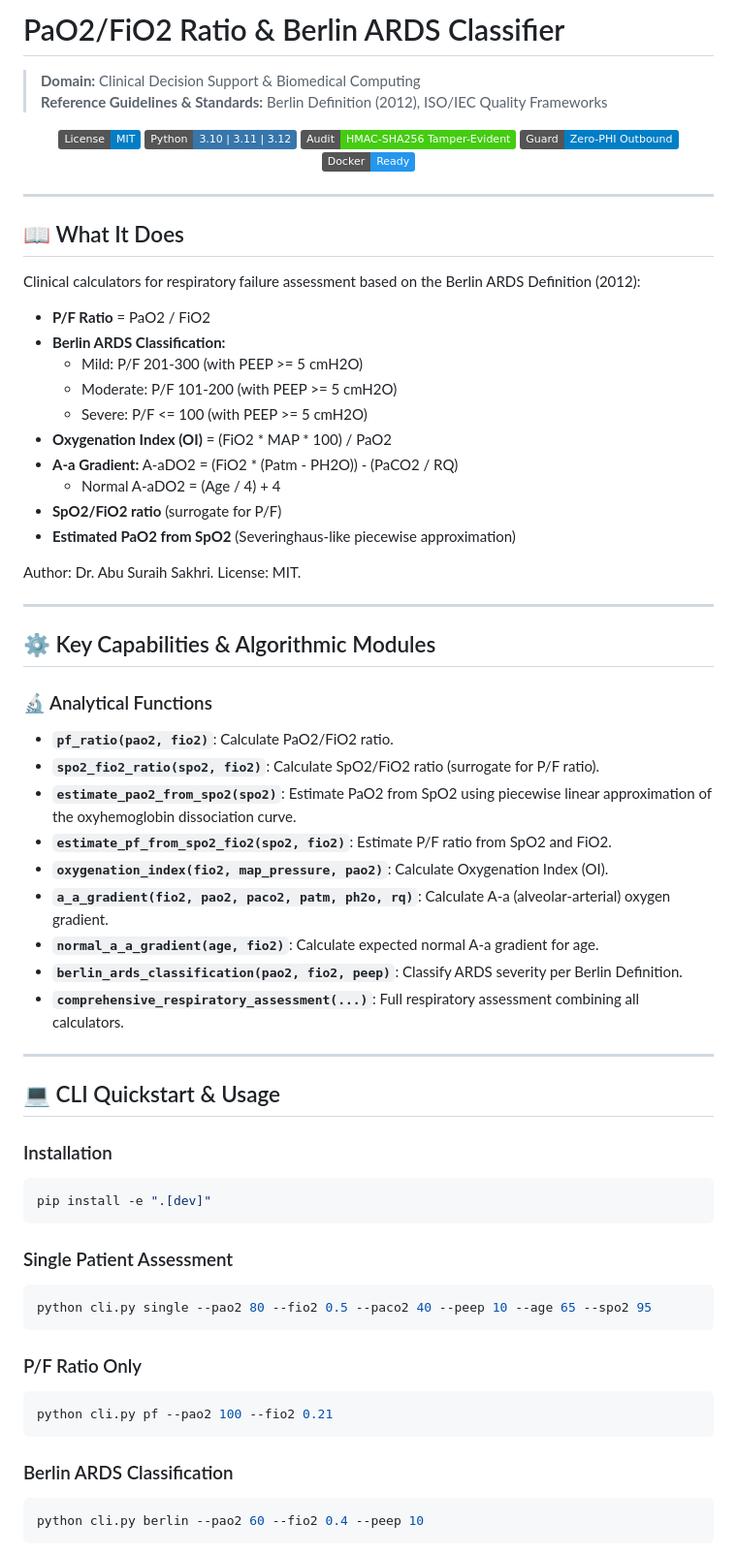
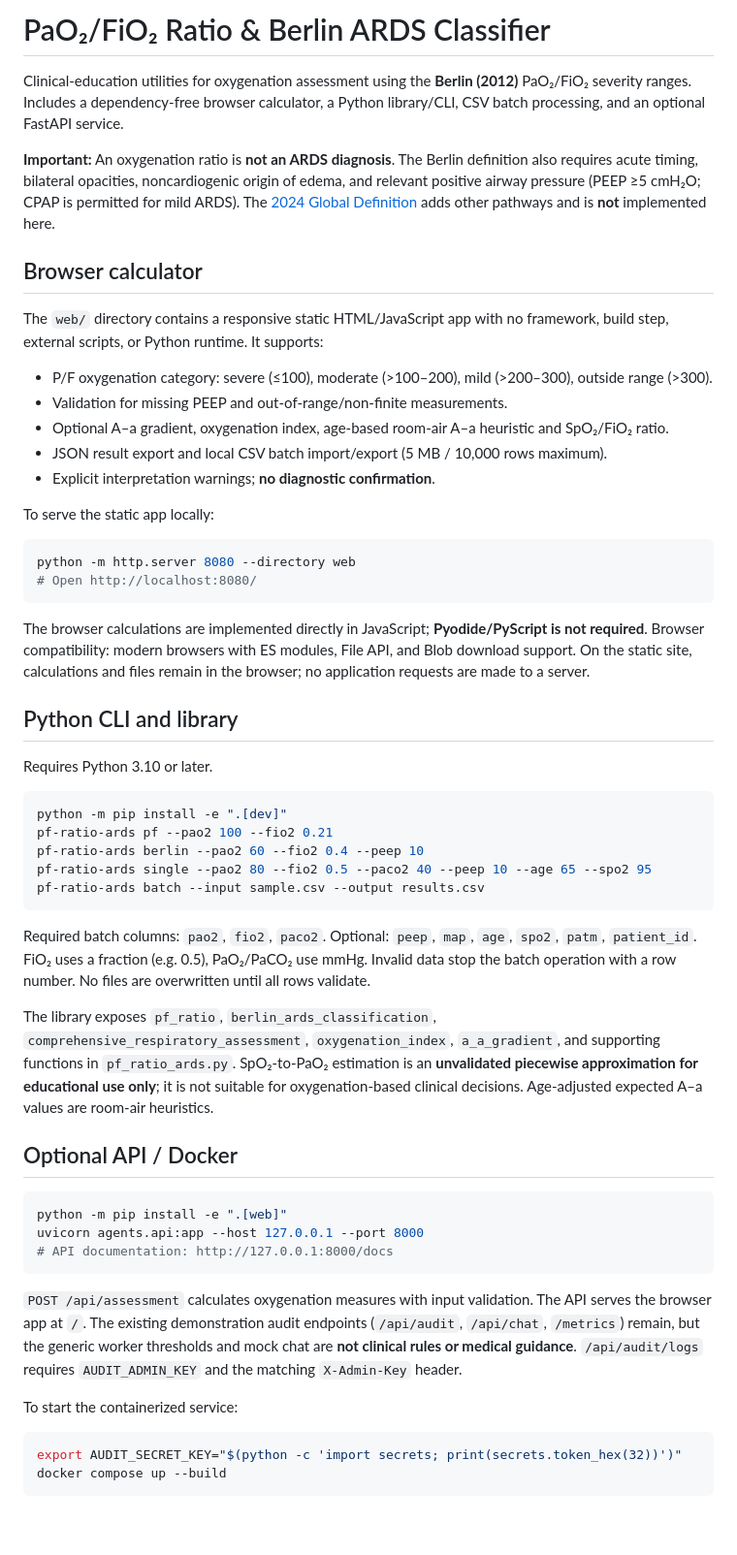
Before and after one commit to abusuraihsakhri/pao2-fio2-berlin-ards-classifier, a Markdown page: README.md, the part around one of its changes. Shown at 97% size. Drawn GitHub-style; badges without logos; blank space fills up the shorter version.

Commit message:
Document verified feature scope, browser privacy and deployment limitations

````diff
--- a/README.md
+++ b/README.md
@@ -1,74 +1,58 @@
-# PaO2/FiO2 Ratio & Berlin ARDS Classifier
+# PaO₂/FiO₂ Ratio & Berlin ARDS Classifier
 
-> **Domain:** Clinical Decision Support & Biomedical Computing
-> **Reference Guidelines & Standards:** Berlin Definition (2012), ISO/IEC Quality Frameworks
+Clinical-education utilities for oxygenation assessment using the **Berlin (2012)** PaO₂/FiO₂ severity ranges. Includes a dependency-free browser calculator, a Python library/CLI, CSV batch processing, and an optional FastAPI service.
 
-<div align="center">
+**Important:** An oxygenation ratio is **not an ARDS diagnosis**. The Berlin definition also requires acute timing, bilateral opacities, noncardiogenic origin of edema, and relevant positive airway pressure (PEEP ≥5 cmH₂O; CPAP is permitted for mild ARDS). The [2024 Global Definition](https://doi.org/10.1164/rccm.202303-0558WS) adds other pathways and is **not** implemented here.
 
-[![License: MIT](https://img.shields.io/badge/License-MIT-blue.svg)](LICENSE)
-![Python](https://img.shields.io/badge/Python-3.10%20%7C%203.11%20%7C%203.12-3776AB.svg?logo=python&logoColor=white)
-![Audit Trail](https://img.shields.io/badge/Audit-HMAC--SHA256_Tamper--Evident-brightgreen.svg)
-![Zero-PHI Guard](https://img.shields.io/badge/Guard-Zero--PHI_Outbound-blue.svg)
-![Docker](https://img.shields.io/badge/Docker-Ready-2496ED.svg?logo=docker&logoColor=white)
+## Browser calculator
 
-</div>
+The `web/` directory contains a responsive static HTML/JavaScript app with no framework, build step, external scripts, or Python runtime. It supports:
 
----
+- P/F oxygenation category: severe (≤100), moderate (>100–200), mild (>200–300), outside range (>300).
+- Validation for missing PEEP and out-of-range/non-finite measurements.
+- Optional A–a gradient, oxygenation index, age-based room-air A–a heuristic and SpO₂/FiO₂ ratio.
+- JSON result export and local CSV batch import/export (5 MB / 10,000 rows maximum).
+- Explicit interpretation warnings; **no diagnostic confirmation**.
 
-## 📖 What It Does
+To serve the static app locally:
 
-Clinical calculators for respiratory failure assessment based on the Berlin ARDS Definition (2012):
-
-- **P/F Ratio** = PaO2 / FiO2
-- **Berlin ARDS Classification:**
-    - Mild:     P/F 201-300  (with PEEP >= 5 cmH2O)
-    - Moderate: P/F 101-200  (with PEEP >= 5 cmH2O)
-    - Severe:   P/F <= 100   (with PEEP >= 5 cmH2O)
-- **Oxygenation Index (OI)** = (FiO2 * MAP * 100) / PaO2
-- **A-a Gradient:** A-aDO2 = (FiO2 * (Patm - PH2O)) - (PaCO2 / RQ)
-  - Normal A-aDO2 = (Age / 4) + 4
-- **SpO2/FiO2 ratio** (surrogate for P/F)
-- **Estimated PaO2 from SpO2** (Severinghaus-like piecewise approximation)
-
-Author: Dr. Abu Suraih Sakhri. License: MIT.
-
----
-
-## ⚙️ Key Capabilities & Algorithmic Modules
-
-### 🔬 Analytical Functions
-
-- **`pf_ratio(pao2, fio2)`**: Calculate PaO2/FiO2 ratio.
-- **`spo2_fio2_ratio(spo2, fio2)`**: Calculate SpO2/FiO2 ratio (surrogate for P/F ratio).
-- **`estimate_pao2_from_spo2(spo2)`**: Estimate PaO2 from SpO2 using piecewise linear approximation of the oxyhemoglobin dissociation curve.
-- **`estimate_pf_from_spo2_fio2(spo2, fio2)`**: Estimate P/F ratio from SpO2 and FiO2.
-- **`oxygenation_index(fio2, map_pressure, pao2)`**: Calculate Oxygenation Index (OI).
-- **`a_a_gradient(fio2, pao2, paco2, patm, ph2o, rq)`**: Calculate A-a (alveolar-arterial) oxygen gradient.
-- **`normal_a_a_gradient(age, fio2)`**: Calculate expected normal A-a gradient for age.
-- **`berlin_ards_classification(pao2, fio2, peep)`**: Classify ARDS severity per Berlin Definition.
-- **`comprehensive_respiratory_assessment(...)`**: Full respiratory assessment combining all calculators.
-
----
-
-## 💻 CLI Quickstart & Usage
-
-### Installation
 ```bash
-pip install -e ".[dev]"
+python -m http.server 8080 --directory web
+# Open http://localhost:8080/
 ```
 
-### Single Patient Assessment
+The browser calculations are implemented directly in JavaScript; **Pyodide/PyScript is not required**. Browser compatibility: modern browsers with ES modules, File API, and Blob download support. On the static site, calculations and files remain in the browser; no application requests are made to a server.
+
+## Python CLI and library
+
+Requires Python 3.10 or later.
+
 ```bash
-python cli.py single --pao2 80 --fio2 0.5 --paco2 40 --peep 10 --age 65 --spo2 95
+python -m pip install -e ".[dev]"
+pf-ratio-ards pf --pao2 100 --fio2 0.21
+pf-ratio-ards berlin --pao2 60 --fio2 0.4 --peep 10
+pf-ratio-ards single --pao2 80 --fio2 0.5 --paco2 40 --peep 10 --age 65 --spo2 95
+pf-ratio-ards batch --input sample.csv --output results.csv
 ```
 
-### P/F Ratio Only
+Required batch columns: `pao2`, `fio2`, `paco2`. Optional: `peep`, `map`, `age`, `spo2`, `patm`, `patient_id`. FiO₂ uses a fraction (e.g. 0.5), PaO₂/PaCO₂ use mmHg. Invalid data stop the batch operation with a row number. No files are overwritten until all rows validate.
+
+The library exposes `pf_ratio`, `berlin_ards_classification`, `comprehensive_respiratory_assessment`, `oxygenation_index`, `a_a_gradient`, and supporting functions in `pf_ratio_ards.py`. SpO₂-to-PaO₂ estimation is an **unvalidated piecewise approximation for educational use only**; it is not suitable for oxygenation-based clinical decisions. Age-adjusted expected A–a values are room-air heuristics.
+
+## Optional API / Docker
+
 ```bash
-python cli.py pf --pao2 100 --fio2 0.21
+python -m pip install -e ".[web]"
+uvicorn agents.api:app --host 127.0.0.1 --port 8000
+# API documentation: http://127.0.0.1:8000/docs
 ```
 
-### Berlin ARDS Classification
+`POST /api/assessment` calculates oxygenation measures with input validation. The API serves the browser app at `/`. The existing demonstration audit endpoints (`/api/audit`, `/api/chat`, `/metrics`) remain, but the generic worker thresholds and mock chat are **not clinical rules or medical guidance**. `/api/audit/logs` requires `AUDIT_ADMIN_KEY` and the matching `X-Admin-Key` header.
+
+To start the containerized service:
+
 ```bash
-python cli.py berlin --pao2 60 --fio2 0.4 --peep 10
+export AUDIT_SECRET_KEY="$(python -c 'import secrets; print(secrets.token_hex(32))')"
+docker compose up --build
 ```
 
````
Also changed, not shown: other parts of README.md (+21 -111 lines).
